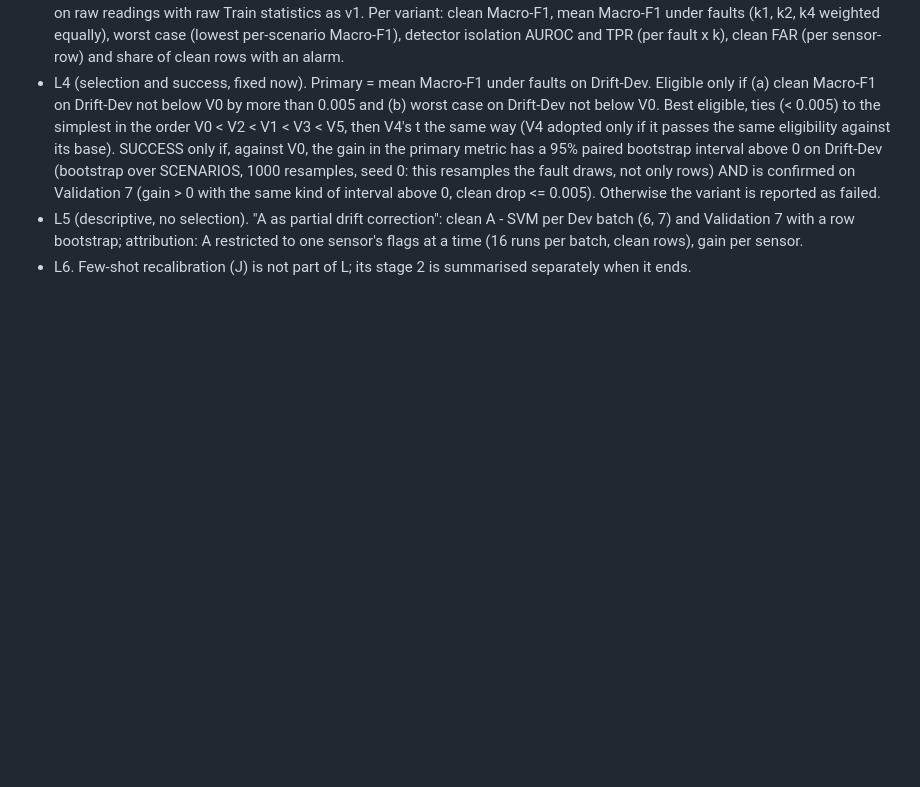
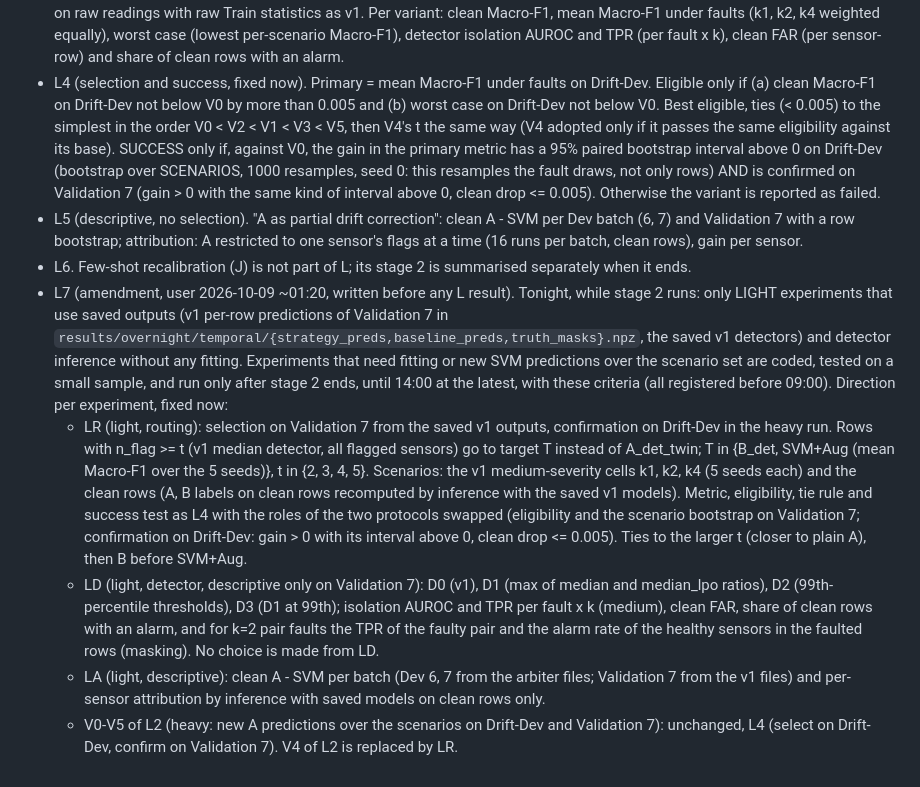
Before and after one commit to Zaid-sh05/fault-tolerant-gas-identification, a Markdown page: results/decisions_log.md, the part around the change. Rendered like a GitHub page; blank space fills up the shorter version.

Commit message:
Amend the night study: light experiments on saved v1 outputs first (decisions_log L7)

```diff
--- a/results/decisions_log.md
+++ b/results/decisions_log.md
@@ -336,3 +336,21 @@ Written before any v2 code was run or any v2 number was computed.
 * L5 (descriptive, no selection). "A as partial drift correction": clean A - SVM per Dev batch (6, 7) and Validation 7 with a row bootstrap;
   attribution: A restricted to one sensor's flags at a time (16 runs per batch, clean rows), gain per sensor.
 * L6. Few-shot recalibration (J) is not part of L; its stage 2 is summarised separately when it ends.
+* L7 (amendment, user 2026-10-09 ~01:20, written before any L result). Tonight, while stage 2 runs: only LIGHT experiments that use saved
+  outputs (v1 per-row predictions of Validation 7 in `results/overnight/temporal/{strategy_preds,baseline_preds,truth_masks}.npz`, the saved
+  v1 detectors) and detector inference without any fitting. Experiments that need fitting or new SVM predictions over the scenario set are
+  coded, tested on a small sample, and run only after stage 2 ends, until 14:00 at the latest, with these criteria (all registered before 09:00).
+  Direction per experiment, fixed now:
+  - LR (light, routing): selection on Validation 7 from the saved v1 outputs, confirmation on Drift-Dev in the heavy run. Rows with n_flag >= t
+    (v1 median detector, all flagged sensors) go to target T instead of A_det_twin; T in {B_det, SVM+Aug (mean Macro-F1 over the 5 seeds)},
+    t in {2, 3, 4, 5}. Scenarios: the v1 medium-severity cells k1, k2, k4 (5 seeds each) and the clean rows (A, B labels on clean rows
+    recomputed by inference with the saved v1 models). Metric, eligibility, tie rule and success test as L4 with the roles of the two protocols
+    swapped (eligibility and the scenario bootstrap on Validation 7; confirmation on Drift-Dev: gain > 0 with its interval above 0, clean drop <= 0.005).
+    Ties to the larger t (closer to plain A), then B before SVM+Aug.
+  - LD (light, detector, descriptive only on Validation 7): D0 (v1), D1 (max of median and median_lpo ratios), D2 (99th-percentile thresholds),
+    D3 (D1 at 99th); isolation AUROC and TPR per fault x k (medium), clean FAR, share of clean rows with an alarm, and for k=2 pair faults the TPR
+    of the faulty pair and the alarm rate of the healthy sensors in the faulted rows (masking). No choice is made from LD.
+  - LA (light, descriptive): clean A - SVM per batch (Dev 6, 7 from the arbiter files; Validation 7 from the v1 files) and per-sensor attribution
+    by inference with saved models on clean rows only.
+  - V0-V5 of L2 (heavy: new A predictions over the scenarios on Drift-Dev and Validation 7): unchanged, L4 (select on Drift-Dev, confirm on
+    Validation 7). V4 of L2 is replaced by LR.
```
